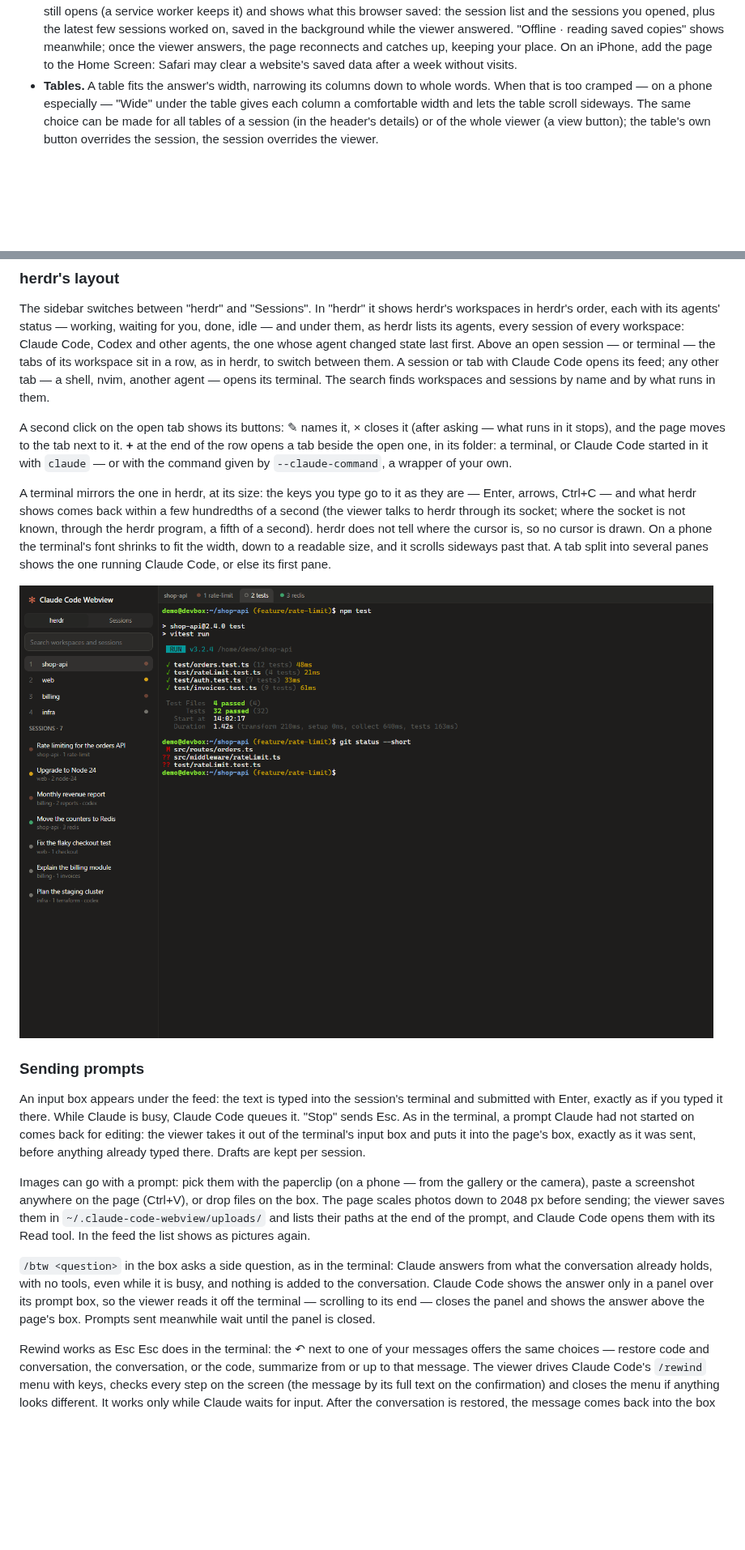
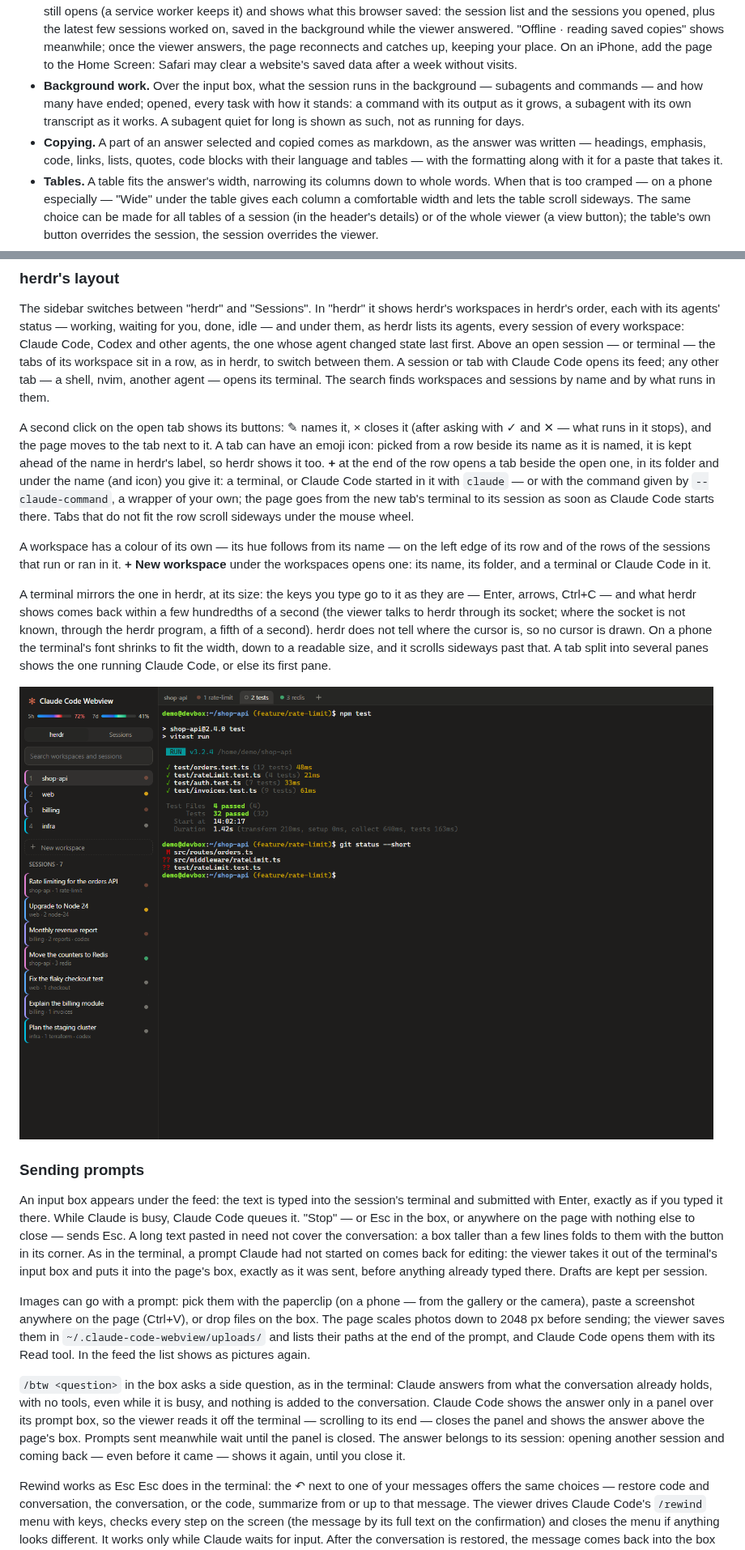
Before and after one commit to andrew-mart/claude-code-webview, a Markdown page: README.md, 2 parts joined by grey strips. Shown at 81% size. Drawn GitHub-style; pictures changed too: docs/terminal.png; blank space fills up the shorter version.

Commit message:
README tells of background work, copying as markdown, tab icons, workspace colours and new workspaces, Esc, a folding box and side answers kept per session; its screenshots show the usage meters and background work

```diff
--- a/README.md
+++ b/README.md
@@ -73,6 +73,12 @@ window. To update: `git pull`, `npm install --omit=dev`, then `node bin/claude-c
   "Offline · reading saved copies" shows meanwhile; once the viewer answers, the page reconnects and catches up, keeping
   your place. On an iPhone, add the page to the Home Screen: Safari may clear a website's saved data after a week
   without visits.
+- **Background work.** Over the input box, what the session runs in the background — subagents and commands — and
+  how many have ended; opened, every task with how it stands: a command with its output as it grows, a subagent with
+  its own transcript as it works. A subagent quiet for long is shown as such, not as running for days.
+- **Copying.** A part of an answer selected and copied comes as markdown, as the answer was written — headings,
+  emphasis, code, links, lists, quotes, code blocks with their language and tables — with the formatting along with it
+  for a paste that takes it.
 - **Tables.** A table fits the answer's width, narrowing its columns down to whole words. When that is too cramped —
   on a phone especially — "Wide" under the table gives each column a comfortable width and lets the table scroll
   sideways. The same choice can be made for all tables of a session (in the header's details) or of the whole viewer
@@ -98,9 +104,17 @@ open session — or terminal — the tabs of its workspace sit in a row, as in h
 tab with Claude Code opens its feed; any other tab — a shell, nvim, another agent — opens its terminal. The search finds
 workspaces and sessions by name and by what runs in them.
 
-A second click on the open tab shows its buttons: ✎ names it, × closes it (after asking — what runs in it stops), and the
-page moves to the tab next to it. **+** at the end of the row opens a tab beside the open one, in its folder: a terminal,
-or Claude Code started in it with `claude` — or with the command given by `--claude-command`, a wrapper of your own.
+A second click on the open tab shows its buttons: ✎ names it, × closes it (after asking with ✓ and ✕ — what runs in it
+stops), and the page moves to the tab next to it. A tab can have an emoji icon: picked from a row beside its name as it
+is named, it is kept ahead of the name in herdr's label, so herdr shows it too. **+** at the end of the row opens a tab
+beside the open one, in its folder and under the name (and icon) you give it: a terminal, or Claude Code started in it
+with `claude` — or with the command given by `--claude-command`, a wrapper of your own; the page goes from the new tab's
+terminal to its session as soon as Claude Code starts there. Tabs that do not fit the row scroll sideways under the
+mouse wheel.
+
+A workspace has a colour of its own — its hue follows from its name — on the left edge of its row and of the rows of
+the sessions that run or ran in it. **+ New workspace** under the workspaces opens one: its name, its folder, and a
+terminal or Claude Code in it.
 
 A terminal mirrors the one in herdr, at its size: the keys you type go to it as they are — Enter, arrows, Ctrl+C — and
 what herdr shows comes back within a few hundredths of a second (the viewer talks to herdr through its socket; where
@@ -114,7 +128,8 @@ sideways past that. A tab split into several panes shows the one running Claude
 
 An input box appears under the feed: the text is typed into
 the session's terminal and submitted with Enter, exactly as if you typed it there. While Claude is busy, Claude Code
-queues it. "Stop" sends Esc. As in the terminal, a prompt Claude had not started on comes back for editing: the viewer
+queues it. "Stop" — or Esc in the box, or anywhere on the page with nothing else to close — sends Esc. A long text pasted in
+need not cover the conversation: a box taller than a few lines folds to them with the button in its corner. As in the terminal, a prompt Claude had not started on comes back for editing: the viewer
 takes it out of the terminal's input box and puts it into the page's box, exactly as it was sent, before anything
 already typed there. Drafts are kept per session.
 
@@ -126,7 +141,9 @@ Read tool. In the feed the list shows as pictures again.
 `/btw <question>` in the box asks a side question, as in the terminal: Claude answers from what the conversation
 already holds, with no tools, even while it is busy, and nothing is added to the conversation. Claude Code shows the
 answer only in a panel over its prompt box, so the viewer reads it off the terminal — scrolling to its end — closes
-the panel and shows the answer above the page's box. Prompts sent meanwhile wait until the panel is closed.
+the panel and shows the answer above the page's box. Prompts sent meanwhile wait until the panel is closed. The answer
+belongs to its session: opening another session and coming back — even before it came — shows it again, until you close
+it.
 
 Rewind works as Esc Esc does in the terminal: the ↶ next to one of your messages offers the same choices — restore
 code and conversation, the conversation, or the code, summarize from or up to that message. The viewer drives
```
Also changed, not shown: docs/mobile.png, docs/screenshot.png.
